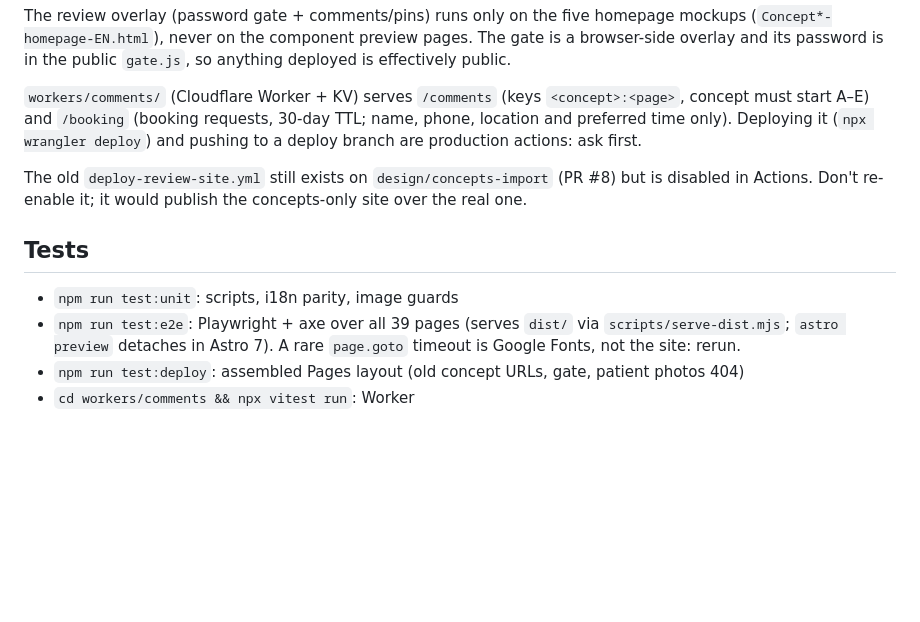
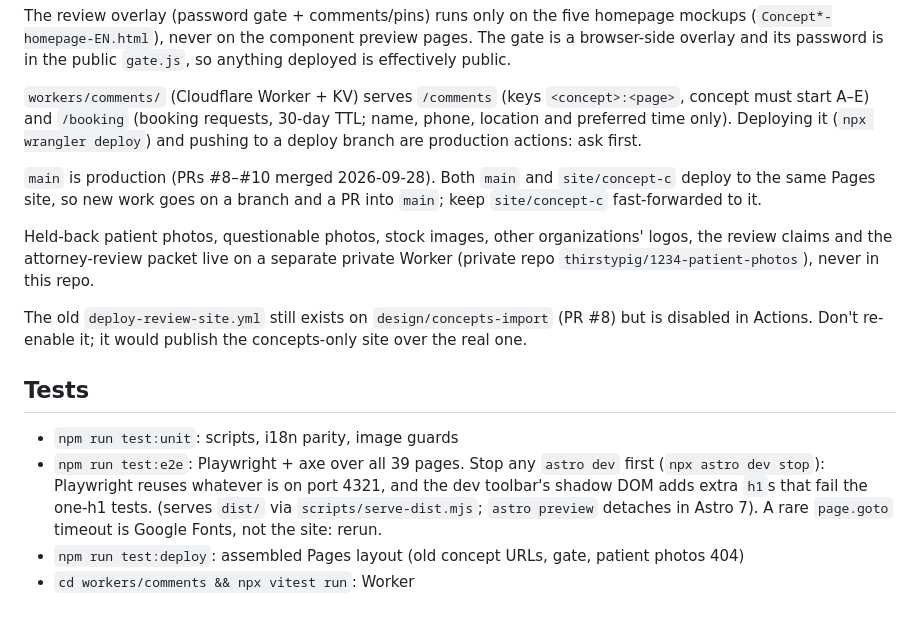
Before and after one commit to thirstypig/1234, a Markdown page: CLAUDE.md, the part around the change. GitHub-like rendering; blank space fills up the shorter version.

Commit message:
Note that main is production and that astro dev breaks the e2e run
Co-Authored-By: Claude Opus 5.5 <noreply@anthropic.com>

```diff
--- a/CLAUDE.md
+++ b/CLAUDE.md
@@ -85,6 +85,15 @@ requests, 30-day TTL; name, phone, location and preferred time only).
 Deploying it (`npx wrangler deploy`) and pushing to a deploy branch are
 production actions: ask first.
 
+`main` is production (PRs #8–#10 merged 2026-09-28). Both `main` and
+`site/concept-c` deploy to the same Pages site, so new work goes on a
+branch and a PR into `main`; keep `site/concept-c` fast-forwarded to it.
+
+Held-back patient photos, questionable photos, stock images, other
+organizations' logos, the review claims and the attorney-review packet
+live on a separate private Worker (private repo
+`thirstypig/1234-patient-photos`), never in this repo.
+
 The old `deploy-review-site.yml` still exists on `design/concepts-import`
 (PR #8) but is disabled in Actions. Don't re-enable it; it would publish
 the concepts-only site over the real one.
@@ -92,7 +101,10 @@ the concepts-only site over the real one.
 ## Tests
 
 - `npm run test:unit`: scripts, i18n parity, image guards
-- `npm run test:e2e`: Playwright + axe over all 39 pages (serves `dist/`
+- `npm run test:e2e`: Playwright + axe over all 39 pages. Stop any
+  `astro dev` first (`npx astro dev stop`): Playwright reuses whatever is
+  on port 4321, and the dev toolbar's shadow DOM adds extra `h1`s that
+  fail the one-h1 tests. (serves `dist/`
   via `scripts/serve-dist.mjs`; `astro preview` detaches in Astro 7).
   A rare `page.goto` timeout is Google Fonts, not the site: rerun.
 - `npm run test:deploy`: assembled Pages layout (old concept URLs,
```
